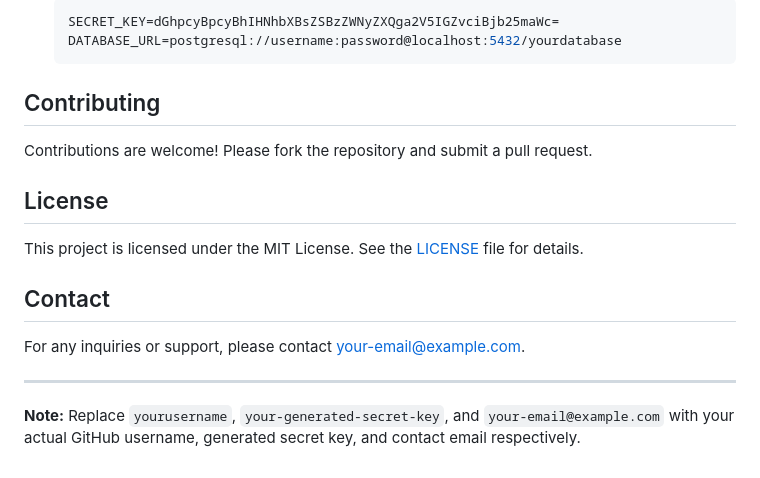
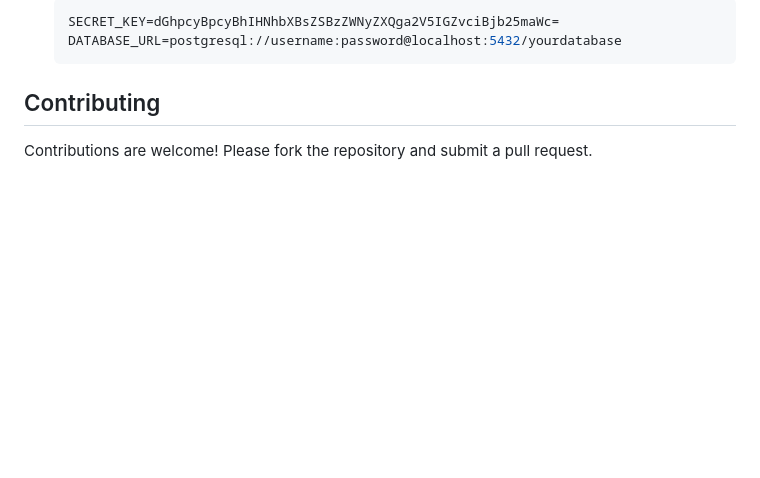
Before and after one commit to baghdme/MouneEcommerce, a Markdown page: README.md, the part around the change. GitHub-like rendering; blank space fills up the shorter version.

```diff
--- a/README.md
+++ b/README.md
@@ -262,15 +262,3 @@ Use the provided script to generate a secure secret key.
 ## Contributing
 
 Contributions are welcome! Please fork the repository and submit a pull request.
-
-## License
-
-This project is licensed under the MIT License. See the [LICENSE](LICENSE) file for details.
-
-## Contact
-
-For any inquiries or support, please contact [your-email@example.com](mailto:your-email@example.com).
-
----
-
-**Note:** Replace `yourusername`, `your-generated-secret-key`, and `your-email@example.com` with your actual GitHub username, generated secret key, and contact email respectively.
```
